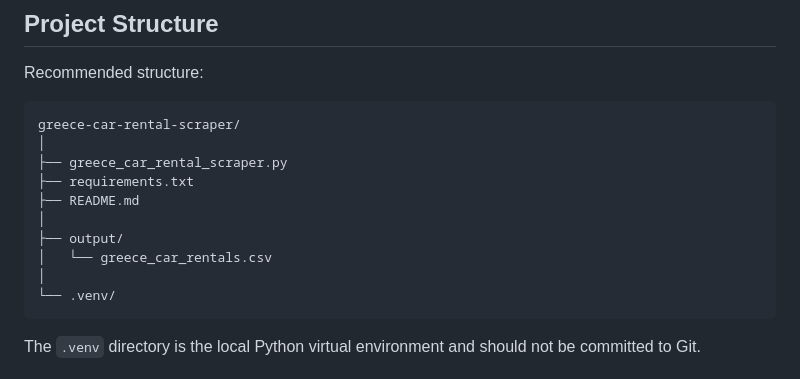
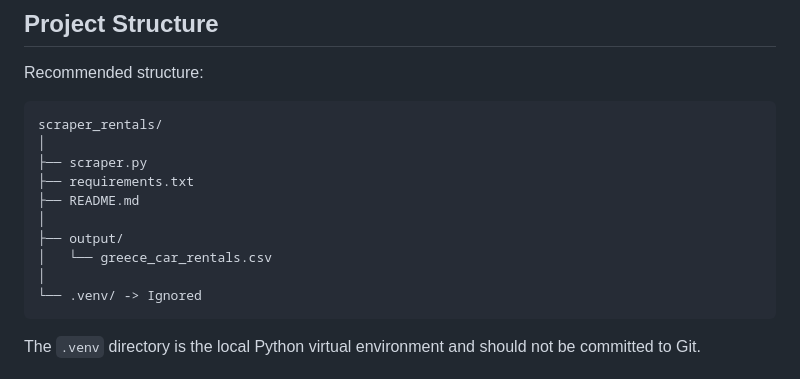
Before and after one commit to mgr1vas/rsi_src, a Markdown page: scraper_rentals/README.md, the part around the change. Rendered like a GitHub page.

````diff
--- a/scraper_rentals/README.md
+++ b/scraper_rentals/README.md
@@ -395,16 +395,16 @@ Do not use the scraper to bypass authentication, access private information, def
 Recommended structure:
 
 ```text
-greece-car-rental-scraper/
+scraper_rentals/
 │
-├── greece_car_rental_scraper.py
+├── scraper.py
 ├── requirements.txt
 ├── README.md
 │
 ├── output/
 │   └── greece_car_rentals.csv
 │
-└── .venv/
+└── .venv/ -> Ignored
 ```
 
 The `.venv` directory is the local Python virtual environment and should not be committed to Git.
````
